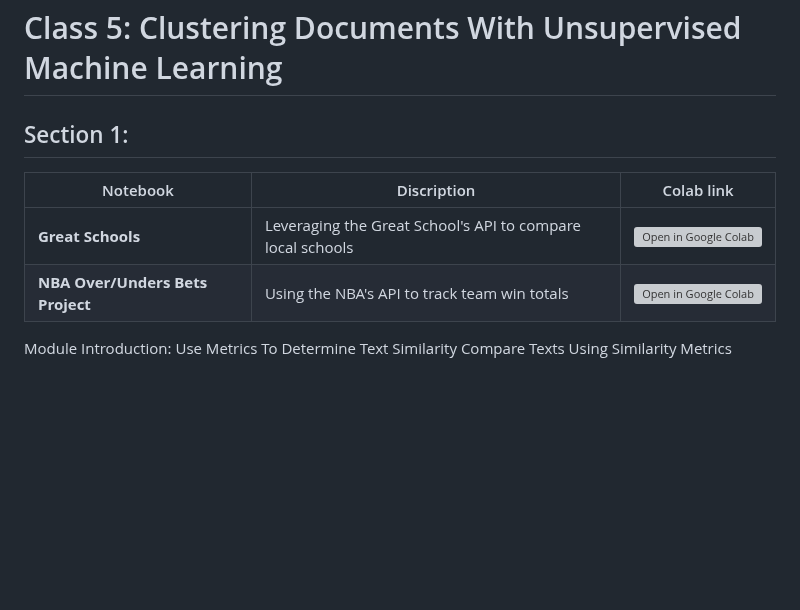
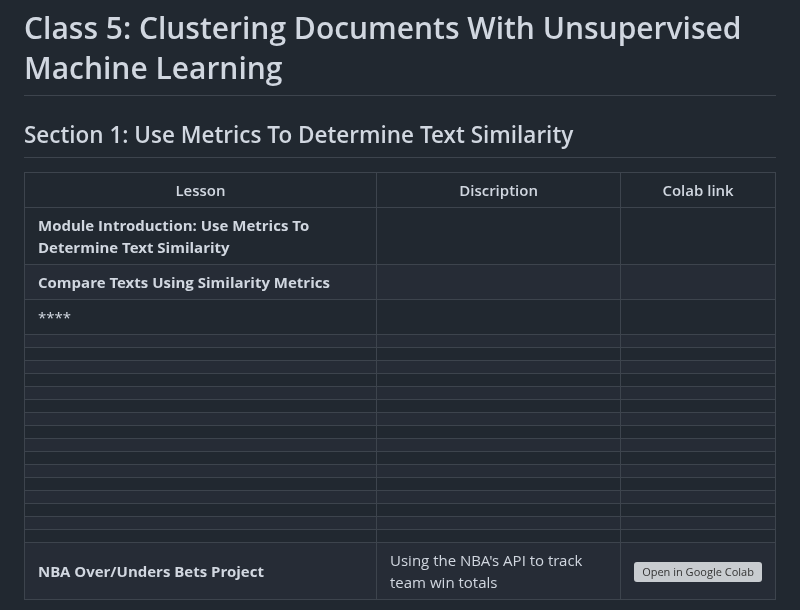
Before and after one commit to matsunagateitoku/stdp-class, a Markdown page: README.md, the part around the change. Drawn GitHub-style; blank space fills up the shorter version; grey boxes are pictures that could not be loaded.

```diff
--- a/README.md
+++ b/README.md
@@ -66,26 +66,33 @@ Course Transcript
 
 
 # Class 5: Clustering Documents With Unsupervised Machine Learning
-## Section 1:
-| Notebook          |         Discription                                | Colab link    |
+## Section 1: Use Metrics To Determine Text Similarity
+| Lesson          |         Discription                                | Colab link    |
 |-------------------|----------------------------------------------|------|
-| **Great Schools**   | Leveraging the Great School's API to compare local schools      |                [![Open in Google Colab](https://colab.research.google.com/assets/colab-badge.svg)](https://colab.research.google.com/github/matsunagateitoku/Portfolio/blob/main/notebooks/GS.ipynb)                     |
+| **Module Introduction: Use Metrics To Determine Text Similarity**   |    |                                 |
+|**Compare Texts Using Similarity Metrics**||
+|****||
+|||
+|||
+|||
+|||
+|||
+|||
+|||
+|||
+|||
+|||
+|||
+|||
+|||
+|||
+|||
+|||
 | **NBA Over/Unders Bets Project**     | Using the NBA's API to track team win totals  |[![Open in Google Colab](https://colab.research.google.com/assets/colab-badge.svg)](https://colab.research.google.com/github/matsunagateitoku/Portfolio/blob/main/notebooks/NBA_OU.ipynb)
 
 
 
 
-
-
-
-
-
-
-
-
-
-
-Module Introduction: Use Metrics To Determine Text Similarity
 Compare Texts Using Similarity Metrics
 Practice Comparing Texts Using Similarity Metrics
 Find Mismatches With Hamming Distance
```
